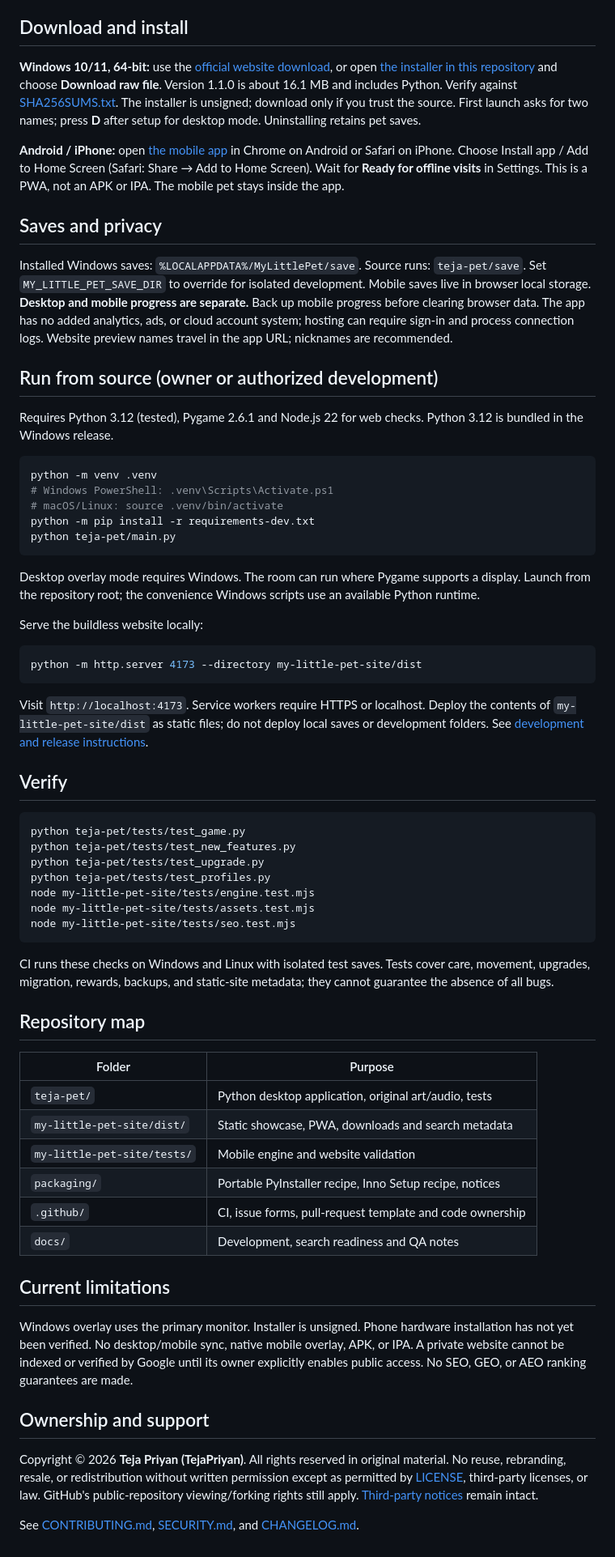
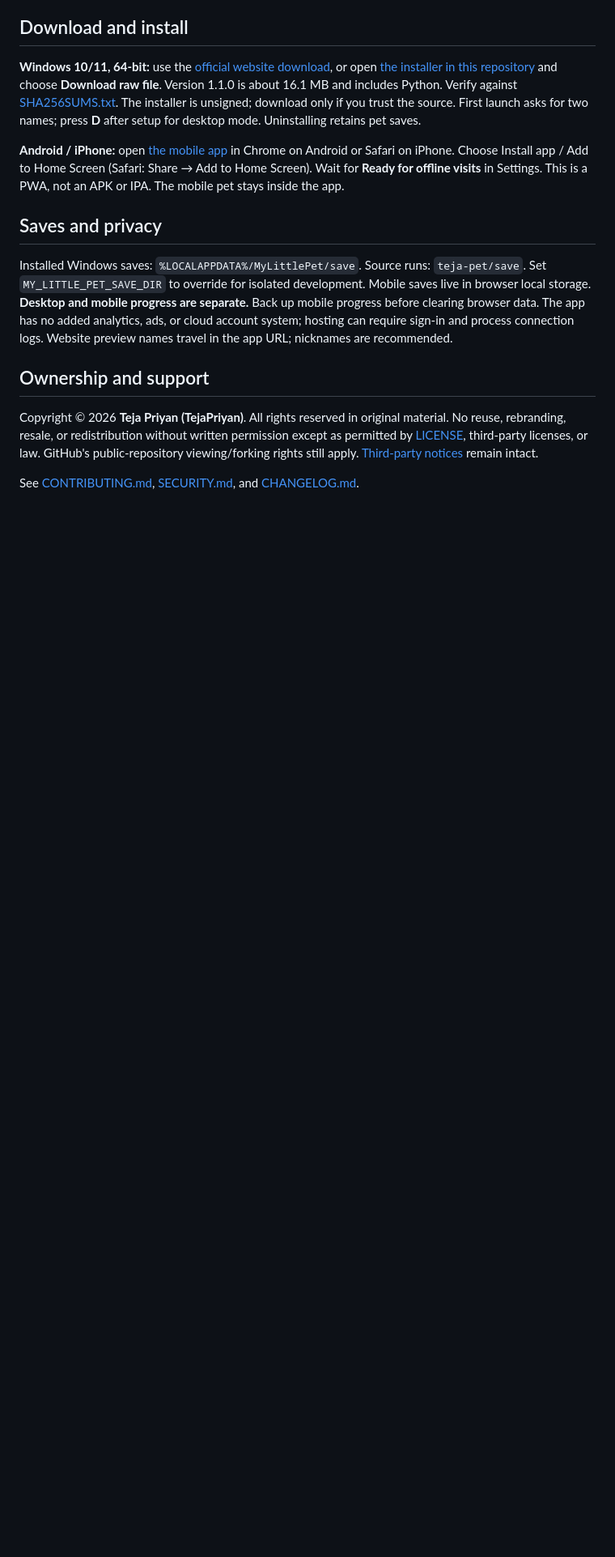
Before and after one commit to TejaPriyan/My-Little-Pet, a Markdown page: README.md, the part around the change. Shown at 81% size. GitHub-like rendering; blank space fills up the shorter version.

Commit message:
Simplify README by removing development and limitations sections

````diff
--- a/README.md
+++ b/README.md
@@ -28,57 +28,6 @@ A cozy pixel-art companion by **Teja Priyan**: a Windows desktop pet and an inst
 
 Installed Windows saves: `%LOCALAPPDATA%/MyLittlePet/save`. Source runs: `teja-pet/save`. Set `MY_LITTLE_PET_SAVE_DIR` to override for isolated development. Mobile saves live in browser local storage. **Desktop and mobile progress are separate.** Back up mobile progress before clearing browser data. The app has no added analytics, ads, or cloud account system; hosting can require sign-in and process connection logs. Website preview names travel in the app URL; nicknames are recommended.
 
-## Run from source (owner or authorized development)
-
-Requires Python 3.12 (tested), Pygame 2.6.1 and Node.js 22 for web checks. Python 3.12 is bundled in the Windows release.
-
-```sh
-python -m venv .venv
-# Windows PowerShell: .venv\Scripts\Activate.ps1
-# macOS/Linux: source .venv/bin/activate
-python -m pip install -r requirements-dev.txt
-python teja-pet/main.py
-```
-
-Desktop overlay mode requires Windows. The room can run where Pygame supports a display. Launch from the repository root; the convenience Windows scripts use an available Python runtime.
-
-Serve the buildless website locally:
-
-```sh
-python -m http.server 4173 --directory my-little-pet-site/dist
-```
-
-Visit `http://localhost:4173`. Service workers require HTTPS or localhost. Deploy the contents of `my-little-pet-site/dist` as static files; do not deploy local saves or development folders. See [development and release instructions](docs/DEVELOPMENT.md).
-
-## Verify
-
-```sh
-python teja-pet/tests/test_game.py
-python teja-pet/tests/test_new_features.py
-python teja-pet/tests/test_upgrade.py
-python teja-pet/tests/test_profiles.py
-node my-little-pet-site/tests/engine.test.mjs
-node my-little-pet-site/tests/assets.test.mjs
-node my-little-pet-site/tests/seo.test.mjs
-```
-
-CI runs these checks on Windows and Linux with isolated test saves. Tests cover care, movement, upgrades, migration, rewards, backups, and static-site metadata; they cannot guarantee the absence of all bugs.
-
-## Repository map
-
-| Folder | Purpose |
-| --- | --- |
-| `teja-pet/` | Python desktop application, original art/audio, tests |
-| `my-little-pet-site/dist/` | Static showcase, PWA, downloads and search metadata |
-| `my-little-pet-site/tests/` | Mobile engine and website validation |
-| `packaging/` | Portable PyInstaller recipe, Inno Setup recipe, notices |
-| `.github/` | CI, issue forms, pull-request template and code ownership |
-| `docs/` | Development, search readiness and QA notes |
-
-## Current limitations
-
-Windows overlay uses the primary monitor. Installer is unsigned. Phone hardware installation has not yet been verified. No desktop/mobile sync, native mobile overlay, APK, or IPA. A private website cannot be indexed or verified by Google until its owner explicitly enables public access. No SEO, GEO, or AEO ranking guarantees are made.
-
 ## Ownership and support
 
 Copyright © 2026 **Teja Priyan (TejaPriyan)**. All rights reserved in original material. No reuse, rebranding, resale, or redistribution without written permission except as permitted by [LICENSE](LICENSE), third-party licenses, or law. GitHub's public-repository viewing/forking rights still apply. [Third-party notices](packaging/THIRD-PARTY-NOTICES.txt) remain intact.
````
